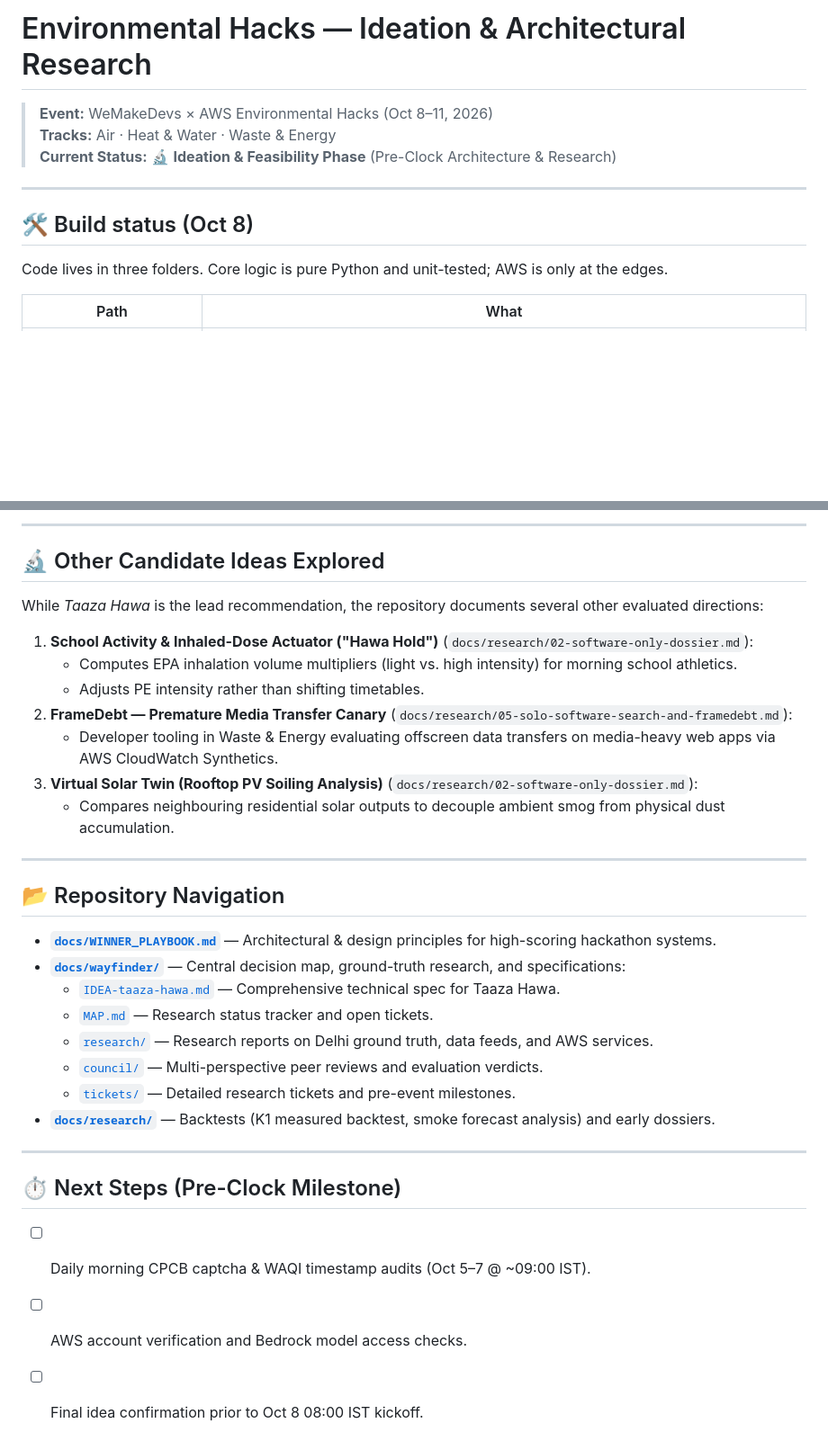
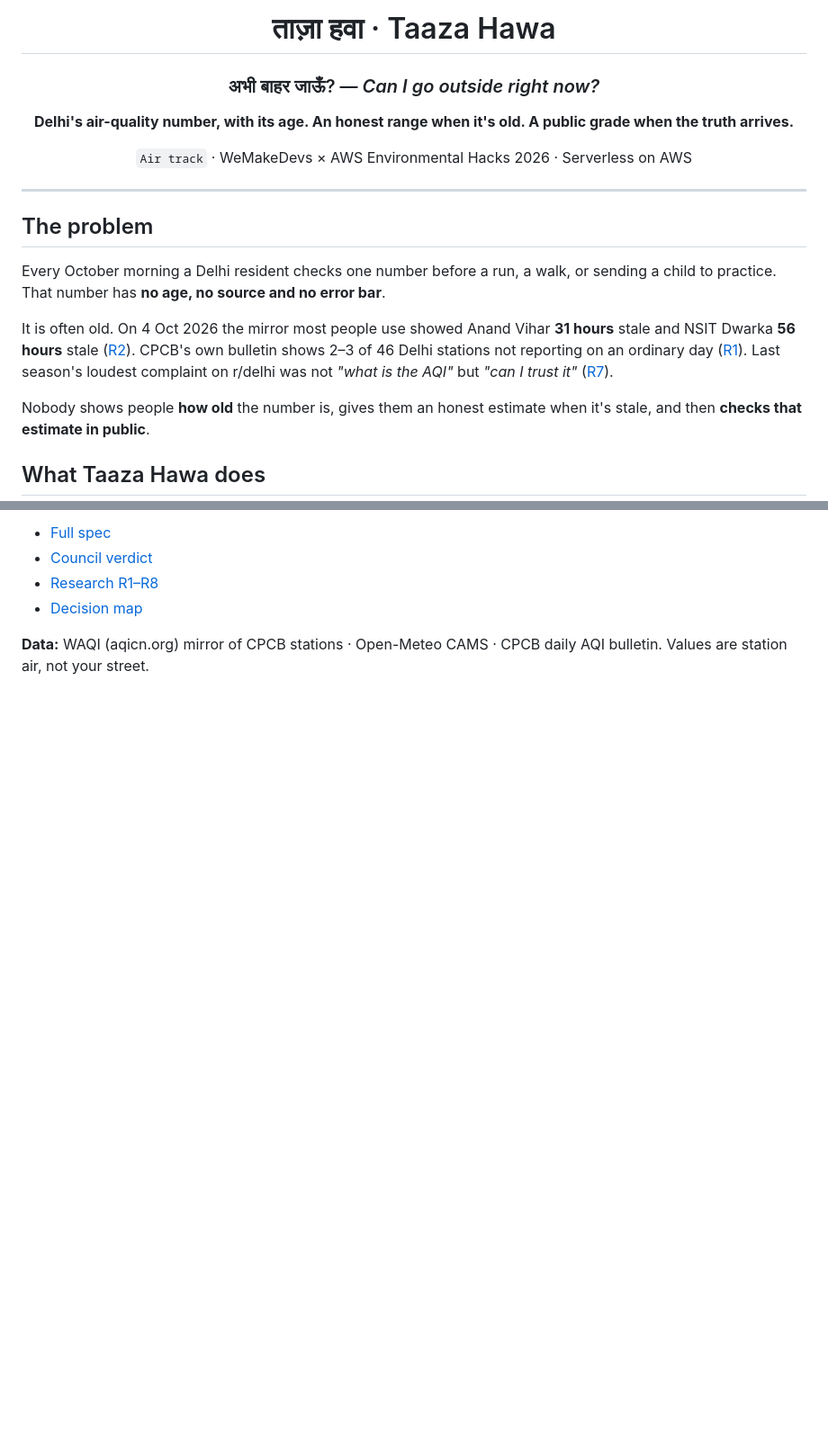
Before and after one commit to Cubix33/taaza-hawa, a Markdown page: README.md, 2 parts joined by grey strips. Shown at 90% size. Drawn GitHub-style; blank space fills up the shorter version.

```diff
--- a/README.md
+++ b/README.md
@@ -1,13 +1,26 @@
-# Environmental Hacks — Ideation & Architectural Research
-> **Event:** WeMakeDevs × AWS Environmental Hacks (Oct 8–11, 2026)
-> **Tracks:** Air · Heat & Water · Waste & Energy
-> **Current Status:** 🔬 **Ideation & Feasibility Phase** (Pre-Clock Architecture & Research)
+<div align="center">
+
+# ताज़ा हवा · Taaza Hawa
+
+### अभी बाहर जाऊँ? — *Can I go outside right now?*
+
+**Delhi's air-quality number, with its age. An honest range when it's old. A public grade when the truth arrives.**
+
+`Air track` · WeMakeDevs × AWS Environmental Hacks 2026 · Serverless on AWS
+
+</div>
 
 ---
 
-## 🛠️ Build status (Oct 8)
+## The problem
 
-Code lives in three folders. Core logic is pure Python and unit-tested; AWS is only at the edges.
+Every October morning a Delhi resident checks one number before a run, a walk, or sending a child to practice. That number has **no age, no source and no error bar**.
 
-| Path | What |
+It is often old. On 4 Oct 2026 the mirror most people use showed Anand Vihar **31 hours** stale and NSIT Dwarka **56 hours** stale ([R2](docs/wayfinder/research/R2-data-feeds-audit.md)). CPCB's own bulletin shows 2–3 of 46 Delhi stations not reporting on an ordinary day ([R1](docs/wayfinder/research/R1-delhi-ground-truth-oct-2026.md)). Last season's loudest complaint on r/delhi was not *"what is the AQI"* but *"can I trust it"* ([R7](docs/wayfinder/research/R7-citizen-friction-mining.md)).
+
+Nobody shows people **how old** the number is, gives them an honest estimate when it's stale, and then **checks that estimate in public**.
+
+## What Taaza Hawa does
+
+| | |
 |---|---|
@@ -69,35 +142,7 @@ During Delhi's critical October–November smog transition, public air monitorin
 
----
+- [Full spec](docs/wayfinder/IDEA-taaza-hawa.md)
+- [Council verdict](docs/wayfinder/council/03-verdict.md)
+- [Research R1–R8](docs/wayfinder/research/)
+- [Decision map](docs/wayfinder/MAP.md)
 
-## 🔬 Other Candidate Ideas Explored
-
-While *Taaza Hawa* is the lead recommendation, the repository documents several other evaluated directions:
-
-1. **School Activity & Inhaled-Dose Actuator ("Hawa Hold")** (`docs/research/02-software-only-dossier.md`):
-   - Computes EPA inhalation volume multipliers (light vs. high intensity) for morning school athletics.
-   - Adjusts PE intensity rather than shifting timetables.
-2. **FrameDebt — Premature Media Transfer Canary** (`docs/research/05-solo-software-search-and-framedebt.md`):
-   - Developer tooling in Waste & Energy evaluating offscreen data transfers on media-heavy web apps via AWS CloudWatch Synthetics.
-3. **Virtual Solar Twin (Rooftop PV Soiling Analysis)** (`docs/research/02-software-only-dossier.md`):
-   - Compares neighbouring residential solar outputs to decouple ambient smog from physical dust accumulation.
-
----
-
-## 📂 Repository Navigation
-
-- **[`docs/WINNER_PLAYBOOK.md`](docs/WINNER_PLAYBOOK.md)** — Architectural & design principles for high-scoring hackathon systems.
-- **[`docs/wayfinder/`](docs/wayfinder/)** — Central decision map, ground-truth research, and specifications:
-  - [`IDEA-taaza-hawa.md`](docs/wayfinder/IDEA-taaza-hawa.md) — Comprehensive technical spec for Taaza Hawa.
-  - [`MAP.md`](docs/wayfinder/MAP.md) — Research status tracker and open tickets.
-  - [`research/`](docs/wayfinder/research/) — Research reports on Delhi ground truth, data feeds, and AWS services.
-  - [`council/`](docs/wayfinder/council/) — Multi-perspective peer reviews and evaluation verdicts.
-  - [`tickets/`](docs/wayfinder/tickets/) — Detailed research tickets and pre-event milestones.
-- **[`docs/research/`](docs/research/)** — Backtests (K1 measured backtest, smoke forecast analysis) and early dossiers.
-
----
-
-## ⏱️ Next Steps (Pre-Clock Milestone)
-
-- [ ] Daily morning CPCB captcha & WAQI timestamp audits (Oct 5–7 @ ~09:00 IST).
-- [ ] AWS account verification and Bedrock model access checks.
-- [ ] Final idea confirmation prior to Oct 8 08:00 IST kickoff.
+**Data:** WAQI (aqicn.org) mirror of CPCB stations · Open-Meteo CAMS · CPCB daily AQI bulletin. Values are station air, not your street.
```
Also changed, not shown: other parts of README.md (+98 -38 lines).
